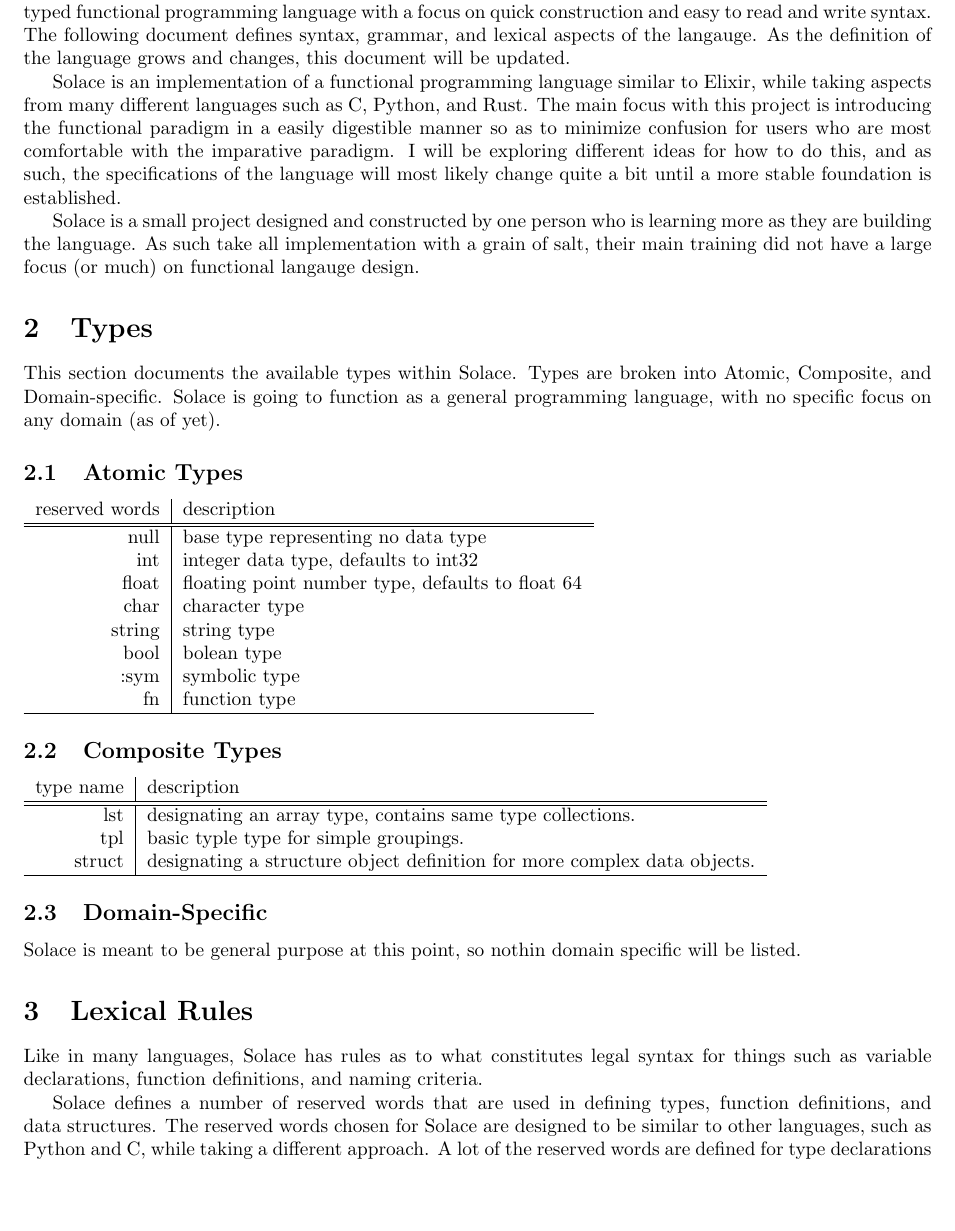
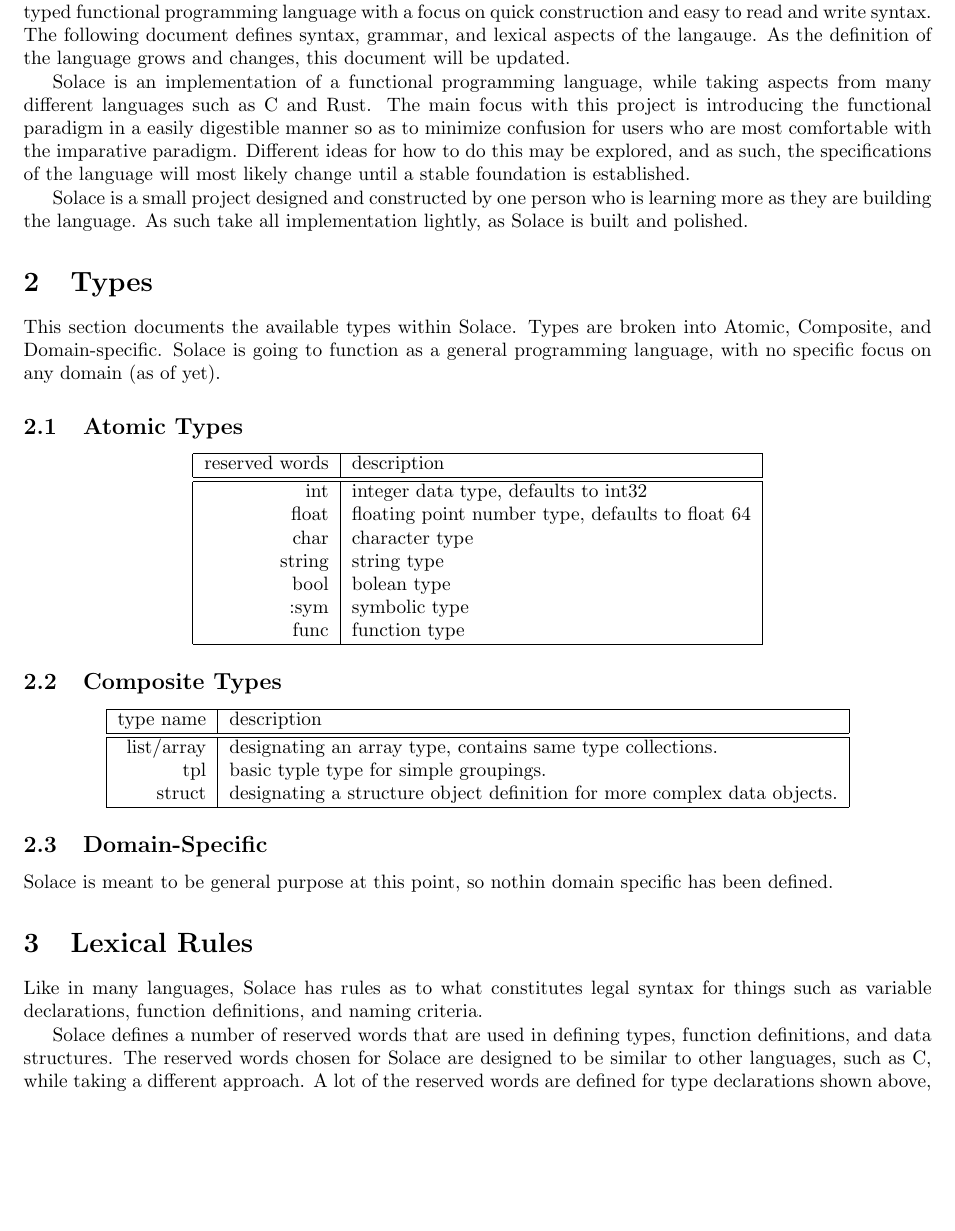
Before and after one commit to JustSomeCarbon/Dawn, a LaTeX document (langSpec/spec-files/Solace.tex): part of page 2 of 4, cut so that both start at the same text, the shorter picture padded with empty space. Compiled offline with pdfLaTeX.

Commit message:
refactor: update text and table look

```diff
--- a/langSpec/spec-files/Solace.tex
+++ b/langSpec/spec-files/Solace.tex
@@ -24,17 +24,17 @@ construction and easy to read and write syntax. The following document defines s
 grammar, and lexical aspects of the langauge. As the definition of the language grows
 and changes, this document will be updated.
 
-Solace is an implementation of a functional programming language similar to Elixir,
-while taking aspects from many different languages such as C, Python, and Rust.
+Solace is an implementation of a functional programming language,
+while taking aspects from many different languages such as C and Rust.
 The main focus with this project is introducing the functional paradigm in a easily
 digestible manner so as to minimize confusion for users who are most comfortable with
-the imparative paradigm. I will be exploring different ideas for how to do this, and as
-such, the specifications of the language will most likely change quite a bit until a more
+the imparative paradigm. Different ideas for how to do this may be explored, and as
+such, the specifications of the language will most likely change until a
 stable foundation is established.
 
 Solace is a small project designed and constructed by one person who is learning more
-as they are building the language. As such take all implementation with a grain of salt,
-their main training did not have a large focus (or much) on functional langauge design.
+as they are building the language. As such take all implementation lightly,
+as Solace is built and polished.
 
 
 \section{Types}
@@ -43,34 +43,39 @@ Composite, and Domain-specific. Solace is going to function as a general program
 with no specific focus on any domain (as of yet).
 
 \subsection{Atomic Types}
-\begin{tabular}{r|l}
+\begin{center}
+\begin{tabular}{|r|l|}
+	\hline
 	reserved words & description \\
 	\hline
 	\hline
-	null & base type representing no data type \\
 	int & integer data type, defaults to int32 \\
 	float & floating point number type, defaults to float 64 \\
 	char & character type \\
 	string & string type \\
 	bool & bolean type \\
 	:sym & symbolic type \\
-	fn & function type \\
+	func & function type \\
 	\hline
 \end{tabular}
+\end{center}
 
 \subsection{Composite Types}
-\begin{tabular}{r|l}
+\begin{center}
+\begin{tabular}{|r|l|}
+	\hline
 	type name & description \\
 	\hline
 	\hline
-	lst & designating an array type, contains same type collections. \\
+	list/array & designating an array type, contains same type collections. \\
 	tpl & basic typle type for simple groupings. \\
 	struct & designating a structure object definition for more complex data objects. \\
 	\hline
 \end{tabular}
+\end{center}
 
 \subsection{Domain-Specific}
-Solace is meant to be general purpose at this point, so nothin domain specific will be listed.
+Solace is meant to be general purpose at this point, so nothin domain specific has been defined.
 
 
 \section{Lexical Rules}
@@ -79,7 +84,7 @@ variable declarations, function definitions, and naming criteria.
 
 Solace defines a number of reserved words that are used in defining types, function definitions,
 and data structures. The reserved words chosen for Solace are designed to be similar to
-other languages, such as Python and C, while taking a different approach. A lot of the
+other languages, such as C, while taking a different approach. A lot of the
 reserved words are defined for type declarations shown above, or the legal operators for the
 language that are defined below. The following are the reserved words for the language
 that do not fit in under the other sections.
```
Also changed, not shown: langSpec/spec-files/Solace.pdf, langSpec/spec-files/Solace.tex (18 more changed lines).
